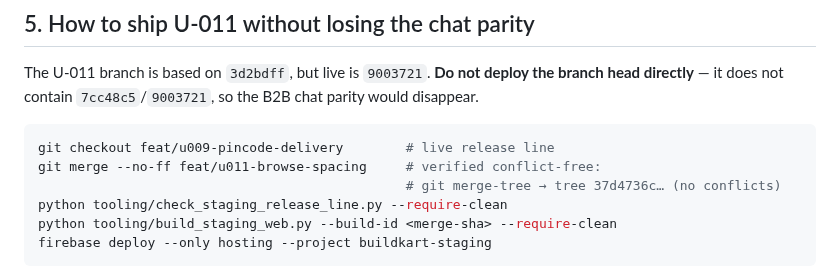
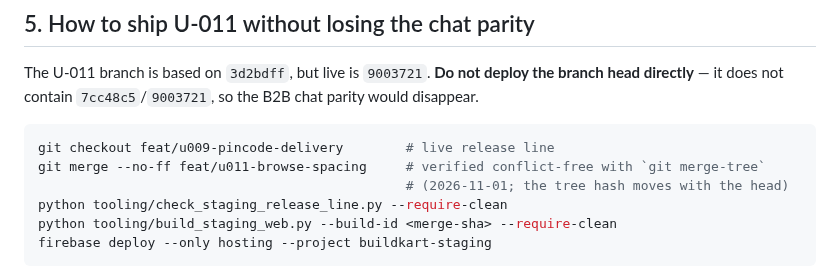
Before and after one commit to RahulSoniOneOEight/C101, a Markdown page: docs/implementation/staging-release-register.md, the part around the change. GitHub-like rendering.

Commit message:
docs(staging): keep the U-011 merge note head-independent

````diff
--- a/docs/implementation/staging-release-register.md
+++ b/docs/implementation/staging-release-register.md
@@ -72,8 +72,8 @@ directly** — it does not contain `7cc48c5`/`9003721`, so the B2B chat parity w
 
 ```sh
 git checkout feat/u009-pincode-delivery        # live release line
-git merge --no-ff feat/u011-browse-spacing     # verified conflict-free:
-                                               # git merge-tree → tree 37d4736c… (no conflicts)
+git merge --no-ff feat/u011-browse-spacing     # verified conflict-free with `git merge-tree`
+                                               # (2026-11-01; the tree hash moves with the head)
 python tooling/check_staging_release_line.py --require-clean
 python tooling/build_staging_web.py --build-id <merge-sha> --require-clean
 firebase deploy --only hosting --project buildkart-staging
````
